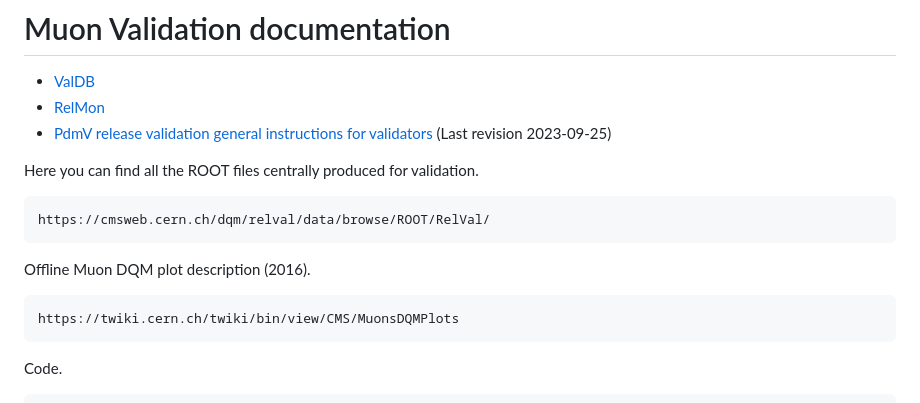
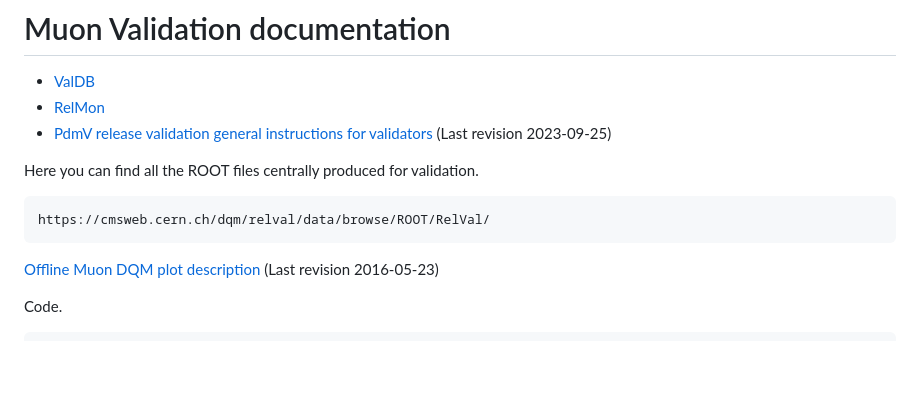
Before and after one commit to piedraj/MuonValidation, a Markdown page: README.md, the part around the change. GitHub-like rendering; blank space fills up the shorter version.

```diff
--- a/README.md
+++ b/README.md
@@ -27,9 +27,7 @@ Here you can find all the ROOT files centrally produced for validation.
 
 
 
-Offline Muon DQM plot description (2016).
-
-    https://twiki.cern.ch/twiki/bin/view/CMS/MuonsDQMPlots
+[Offline Muon DQM plot description](https://twiki.cern.ch/twiki/bin/view/CMS/MuonsDQMPlots) (Last revision 2016-05-23)
 
 Code.
 
```
